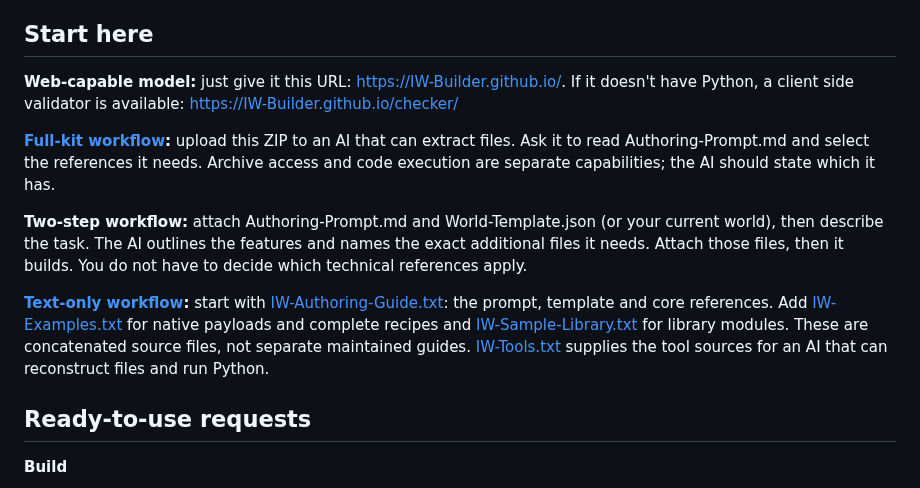
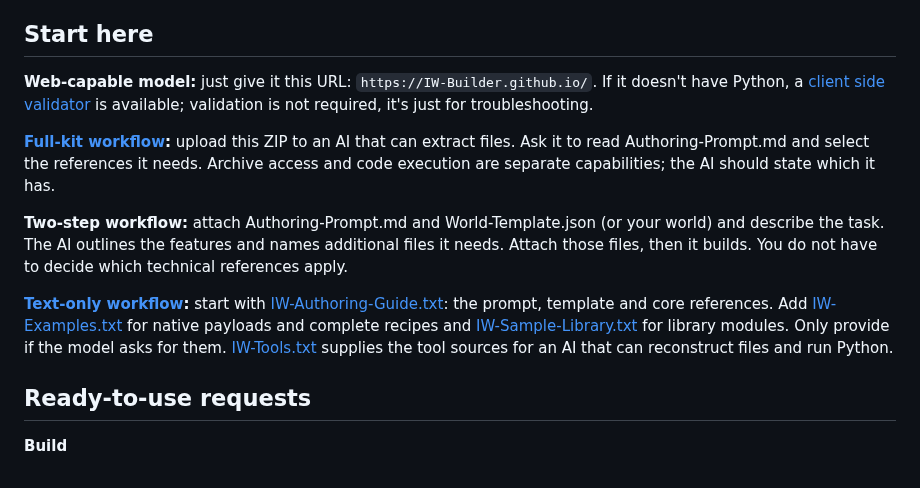
Before and after one commit to IW-Builder/IW-Builder.github.io, a Markdown page: README.md, the part around the change. Rendered like a GitHub page.

```diff
--- a/README.md
+++ b/README.md
@@ -10,13 +10,13 @@ This is an independent, unaffiliated resource by a single user. [Compatibility a
 
 ## Start here
 
-**Web-capable model:** just give it this URL: https://IW-Builder.github.io/. If it doesn't have Python, a client side validator is available: https://IW-Builder.github.io/checker/
+**Web-capable model:** just give it this URL: `https://IW-Builder.github.io/`. If it doesn't have Python, a [client side validator](https://IW-Builder.github.io/checker/) is available; validation is not required, it's just for troubleshooting.
 
 **[Full-kit workflow](full-package.zip):** upload this ZIP to an AI that can extract files. Ask it to read Authoring-Prompt.md and select the references it needs. Archive access and code execution are separate capabilities; the AI should state which it has.
 
-**Two-step workflow:** attach Authoring-Prompt.md and World-Template.json (or your current world), then describe the task. The AI outlines the features and names the exact additional files it needs. Attach those files, then it builds. You do not have to decide which technical references apply.
+**Two-step workflow:** attach Authoring-Prompt.md and World-Template.json (or your world) and describe the task. The AI outlines the features and names additional files it needs. Attach those files, then it builds. You do not have to decide which technical references apply.
 
-**[Text-only workflow](chat/):** start with [IW-Authoring-Guide.txt](chat/IW-Authoring-Guide.txt): the prompt, template and core references. Add [IW-Examples.txt](chat/IW-Examples.txt) for native payloads and complete recipes and [IW-Sample-Library.txt](chat/IW-Sample-Library.txt) for library modules. These are concatenated source files, not separate maintained guides. [IW-Tools.txt](chat/IW-Tools.txt) supplies the tool sources for an AI that can reconstruct files and run Python.
+**[Text-only workflow](chat/):** start with [IW-Authoring-Guide.txt](chat/IW-Authoring-Guide.txt): the prompt, template and core references. Add [IW-Examples.txt](chat/IW-Examples.txt) for native payloads and complete recipes and [IW-Sample-Library.txt](chat/IW-Sample-Library.txt) for library modules. Only provide if the model asks for them. [IW-Tools.txt](chat/IW-Tools.txt) supplies the tool sources for an AI that can reconstruct files and run Python.
 
 ## Ready-to-use requests
 
```
